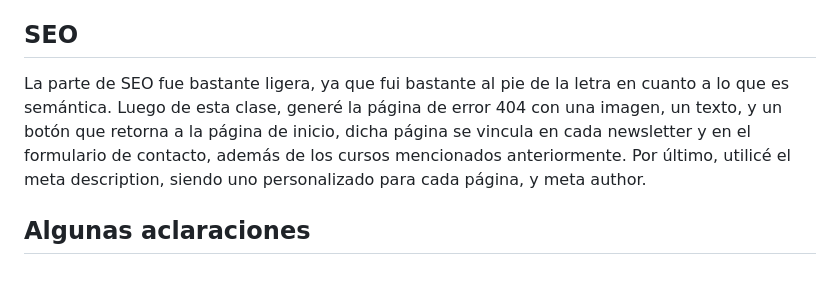
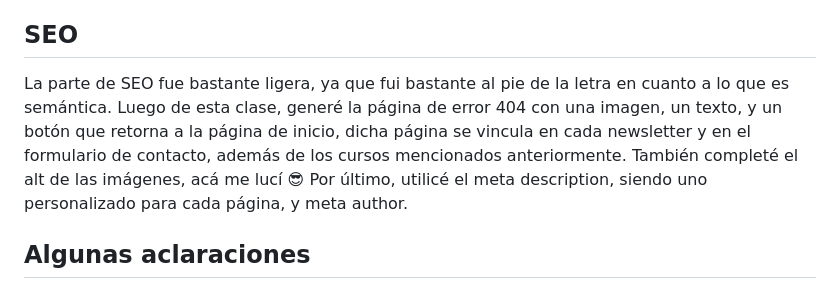
Before and after one commit to rnadiaceline/PF-Ruiz, a Markdown page: README.md, the part around the change. GitHub-like rendering.

```diff
--- a/README.md
+++ b/README.md
@@ -59,7 +59,7 @@ En cuanto a las variables, fueron usadas para la fuente y para el tamaño de los
 
 <h2 id="seo">SEO</h2>
 
-La parte de SEO fue bastante ligera, ya que fui bastante al pie de la letra en cuanto a lo que es semántica. Luego de esta clase, generé la página de error 404 con una imagen, un texto, y un botón que retorna a la página de inicio, dicha página se vincula en cada newsletter y en el formulario de contacto, además de los cursos mencionados anteriormente. Por último, utilicé el meta description, siendo uno personalizado para cada página, y meta author.
+La parte de SEO fue bastante ligera, ya que fui bastante al pie de la letra en cuanto a lo que es semántica. Luego de esta clase, generé la página de error 404 con una imagen, un texto, y un botón que retorna a la página de inicio, dicha página se vincula en cada newsletter y en el formulario de contacto, además de los cursos mencionados anteriormente. También completé el alt de las imágenes, acá me lucí 😎 Por último, utilicé el meta description, siendo uno personalizado para cada página, y meta author.
 
 <h2 id="aclaraciones">Algunas aclaraciones</h2>
 
```
